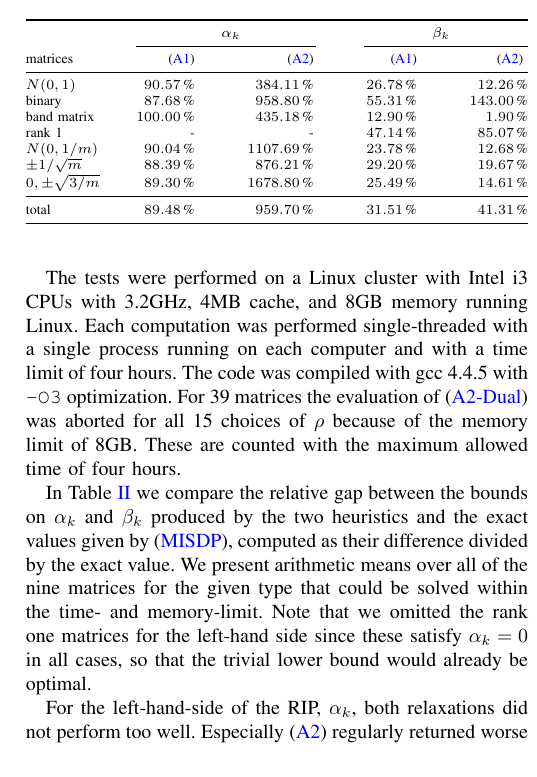
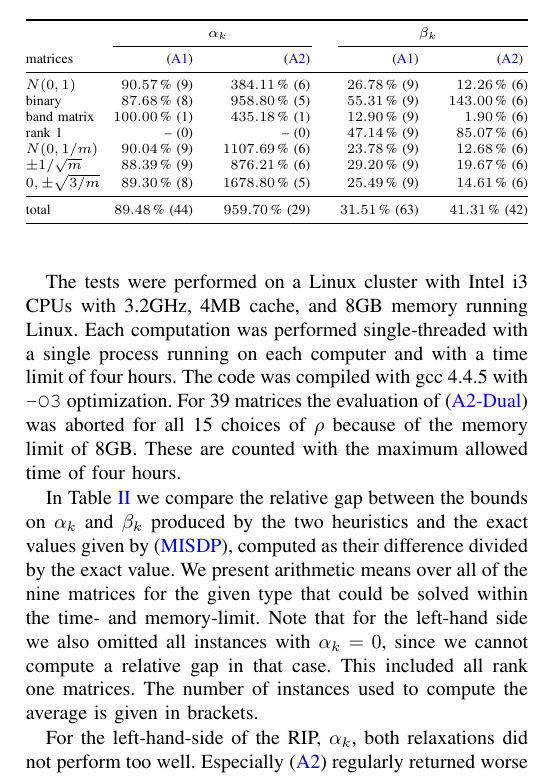
Before and after one commit to scipopt/SCIP-SDP, a LaTeX paper (RIP-MISDP-Paper/IEEE_RIP-MISDP.tex, which reads RIP-MISDP-Paper/tables/lhsRhsGap.tex, RIP-MISDP-Paper/tables/lhsRhsTime.tex): part of one column of page 5 of 6, cut so that both start at the same text. Compiled offline with pdfLaTeX; a missing font is replaced by an installed copy or a similar font; a LaTeX package or settings file that is missing is left out.

Commit message:
included number of instances used to compute average in results table

```diff
--- a/RIP-MISDP-Paper/IEEE_RIP-MISDP.tex
+++ b/RIP-MISDP-Paper/IEEE_RIP-MISDP.tex
@@ -616,8 +616,9 @@ These are counted with the maximum allowed time of four hours.
 
 In Table~\ref{lhsRhsGap} we compare the relative gap between the bounds on $\alpha_k$ and $\beta_k$ produced by the two heuristics
 and the exact values given by~\eqref{MISDP}, computed as their difference divided by the exact value. We present arithmetic means over all of the nine matrices for the given type that
-could be solved within the time- and memory-limit. Note that we omitted the rank one matrices for the left-hand side since these satisfy
-$\alpha_k = 0$ in all cases, so that the trivial lower bound would already be optimal.
+could be solved within the time- and memory-limit. Note that for the left-hand side we also omitted all instances with $\alpha_k=0$,
+since we cannot compute a relative gap in that case. This included all rank one matrices. The number of instances used to compute the
+average is given in brackets.
 
 For the left-hand-side of the RIP, $\alpha_k$, both relaxations did not perform
 too well. Especially~\eqref{Asp08} regularly returned worse solutions than the
--- a/RIP-MISDP-Paper/tables/lhsRhsGap.tex
+++ b/RIP-MISDP-Paper/tables/lhsRhsGap.tex
@@ -6,15 +6,15 @@
 \cmidrule(r){2-3} \cmidrule(l){4-5}
 matrices & \eqref{Asp07} & \eqref{Asp08} & \eqref{Asp07} & \eqref{Asp08} \
 \\ \midrule
-$N(0,1)$ & \num{90.57}\,\% & \num{384.11}\,\% & \num{26.78}\,\% & \num{12.26}\,\% \\
-binary & \num{87.68}\,\% & \num{958.80}\,\% & \num{55.31}\,\% & \num{143.00}\,\% \\
-band matrix & \num{100.00}\,\% & \num{435.18}\,\% & \num{12.90}\,\% & \num{1.90}\,\% \\
-rank 1& - &- & \num{47.14}\,\% & \num{85.07}\,\% \\
-$N(0,1/m)$ & \num{90.04}\,\% & \num{1107.69}\,\% & \num{23.78}\,\% & \num{12.68}\,\% \\
-$\pm 1/\sqrt{m}$ & \num{88.39}\,\% & \num{876.21}\,\% & \num{29.20}\,\% & \num{19.67}\,\% \\
-$0, \pm \sqrt{3/m}$ & \num{89.30}\,\% & \num{1678.80}\,\% & \num{25.49}\,\% & \num{14.61}\,\% \\
+$N(0,1)$ & \num{90.57}\,\% (9) & \num{384.11}\,\% (6) & \num{26.78}\,\% (9) & \num{12.26}\,\% (6) \\
+binary & \num{87.68}\,\% (8) & \num{958.80}\,\% (5) & \num{55.31}\,\% (9) & \num{143.00}\,\% (6) \\
+band matrix & \num{100.00}\,\% (1) & \num{435.18}\,\% (1) & \num{12.90}\,\% (9) & \num{1.90}\,\% (6) \\
+rank 1& -- (0) &-- (0) & \num{47.14}\,\% (9) & \num{85.07}\,\% (6) \\
+$N(0,1/m)$ & \num{90.04}\,\% (9) & \num{1107.69}\,\% (6) & \num{23.78}\,\% (9) & \num{12.68}\,\% (6) \\
+$\pm 1/\sqrt{m}$ & \num{88.39}\,\% (9) & \num{876.21}\,\% (6) & \num{29.20}\,\% (9) & \num{19.67}\,\% (6) \\
+$0, \pm \sqrt{3/m}$ & \num{89.30}\,\% (8) & \num{1678.80}\,\% (5) & \num{25.49}\,\% (9) & \num{14.61}\,\% (6) \\
 \midrule
-total &  \num{89.48}\,\% & \num{959.70}\,\% & \num{31.51}\,\% & \num{41.31}\,\%\\
+total &  \num{89.48}\,\% (44) & \num{959.70}\,\% (29) & \num{31.51}\,\% (63) & \num{41.31}\,\% (42) \\
 \bottomrule
  \end{tabular*}
  \end{scriptsize}
--- a/RIP-MISDP-Paper/tables/lhsRhsTime.tex
+++ b/RIP-MISDP-Paper/tables/lhsRhsTime.tex
@@ -1,5 +1,5 @@
 \begin{table}
- \begin{scriptsize} \caption{Average solving times for RICs}
+ \begin{scriptsize} \caption{Shifted geometric mean of solving times for RICs}
  \label{lhsRhsTime}
  \begin{tabular*}{\linewidth}{@{}l@{\;\;\extracolsep{\fill}}rrrrrr@{}}\toprule
   & \multicolumn{3}{c}{$\alpha_k$} & \multicolumn{3}{c}{$\beta_k$} \\
```
Also changed, not shown: RIP-MISDP-Paper/tables/lhsRhsTime.tex (2 more changed lines), 1 other file.
